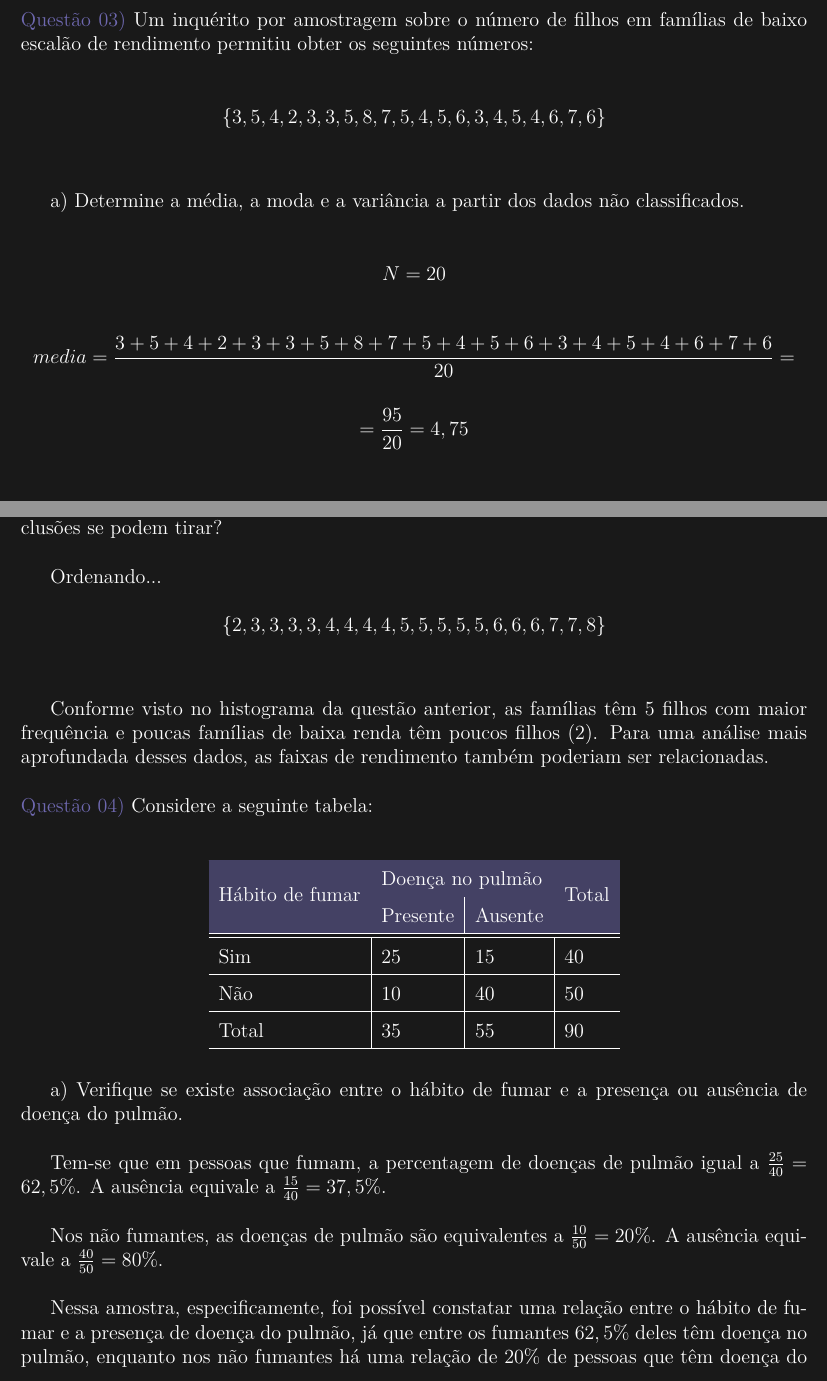
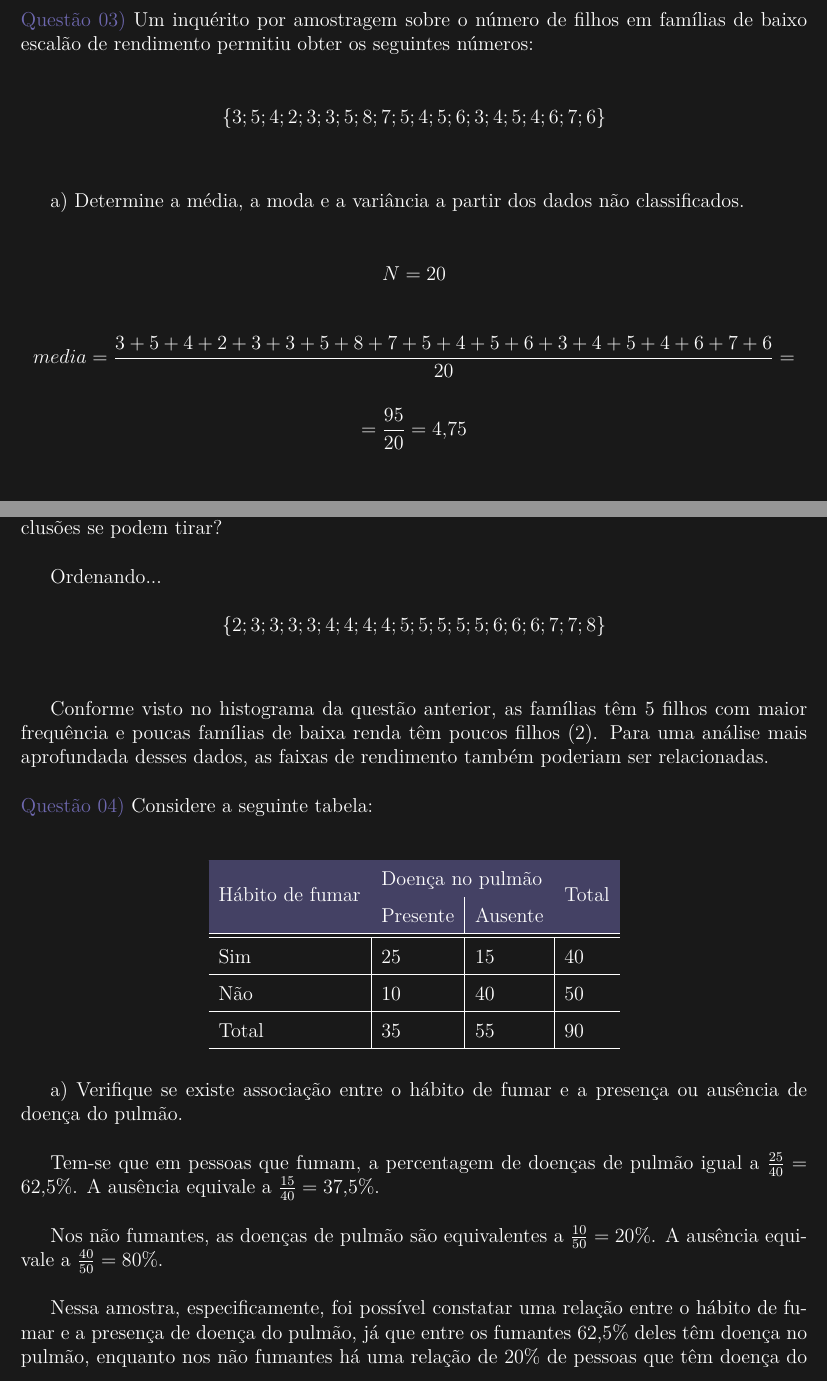
Before and after one commit to carlossrb/ecd-activities, a LaTeX document (src/lista-estatistica/01/index.tex, which reads src/libs.tex, src/lista-estatistica/01/Q03/index.tex): two parts of pages 7 and 8 of 9, joined at a grey line, cut so that both start at the same text. Compiled offline with pdfLaTeX.

Commit message:
remove comma space

```diff
--- a/src/libs.tex
+++ b/src/libs.tex
@@ -16,6 +16,7 @@
 \usepackage{longtable}
 \usepackage{pgfplots}
 \usepackage{amssymb}
+\usepackage{icomma}
 \pgfplotsset{compat=1.8}
 \usepgfplotslibrary{statistics}
 \usetikzlibrary{decorations.pathreplacing,calligraphy}
--- a/src/lista-estatistica/01/Q03/index.tex
+++ b/src/lista-estatistica/01/Q03/index.tex
@@ -4,7 +4,7 @@ rendimento permitiu obter os seguintes números:
 \\
 
 \[
-    \{ 3, 5, 4, 2, 3, 3, 5, 8, 7, 5, 4, 5, 6, 3, 4, 5, 4, 6, 7, 6\}
+    \{ 3; 5; 4; 2; 3; 3; 5; 8; 7; 5; 4; 5; 6; 3; 4; 5; 4; 6; 7; 6\}
 \]
 \\
 
@@ -43,7 +43,7 @@ d) Classifique (i.e. agrupe) os dados e verifique os valores calculados em (a).
 Ordenando...
 
 \[
-    \{ 2,3,3,3,3,4,4,4,4,5,5,5,5,5,6,6,6,7,7,8\}
+    \{ 2;3;3;3;3;4;4;4;4;5;5;5;5;5;6;6;6;7;7;8\}
 \]
 \\
 
```
Also changed, not shown: src/lista-estatistica/01/index.pdf, src/lista-estatistica/02/index.pdf, src/lista-metodos/01/index.pdf, src/lista-metodos/02/Q04/index.tex (indentation only), src/lista-metodos/02/Q05/index.tex (indentation only), src/lista-metodos/02/index.pdf, src/lista-metodos/03/index.pdf.
